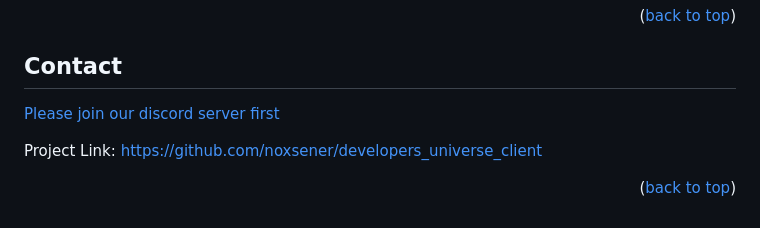
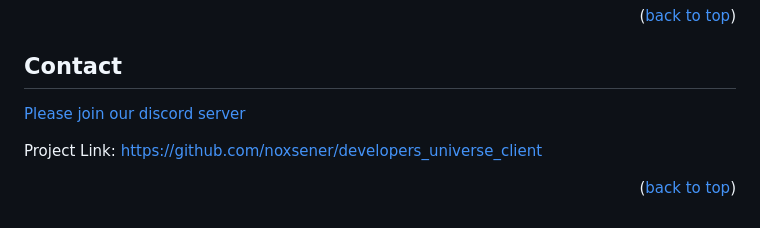
Before and after one commit to noxsener/developers_universe_client, a Markdown page: README.md, the part around the change. Drawn GitHub-style.

```diff
--- a/README.md
+++ b/README.md
@@ -167,7 +167,7 @@ If you don't want to read long text; it's simply [telling you what you can do or
 <!-- CONTACT -->
 ## Contact
 
-[Please join our discord server first](https://discord.gg/d3F8ggDs)
+[Please join our discord server](https://discord.gg/d3F8ggDs)
 
 Project Link: [https://github.com/noxsener/developers_universe_client](https://github.com/noxsener/developers_universe_client)
 
```
